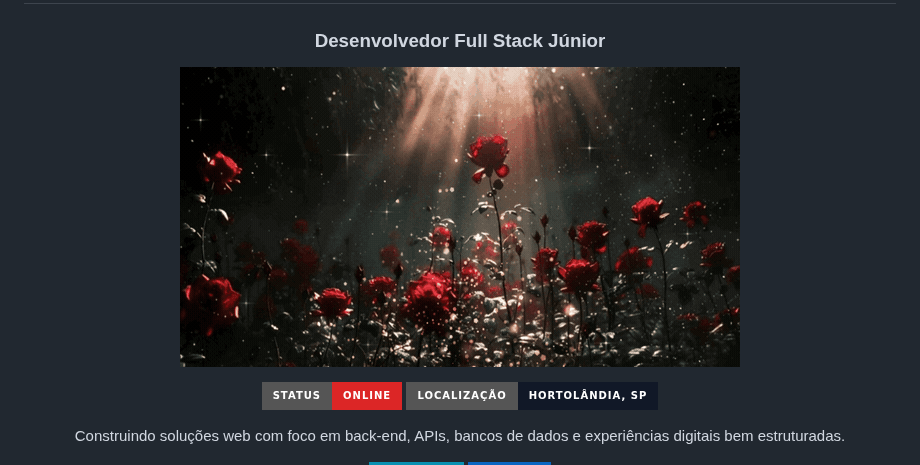
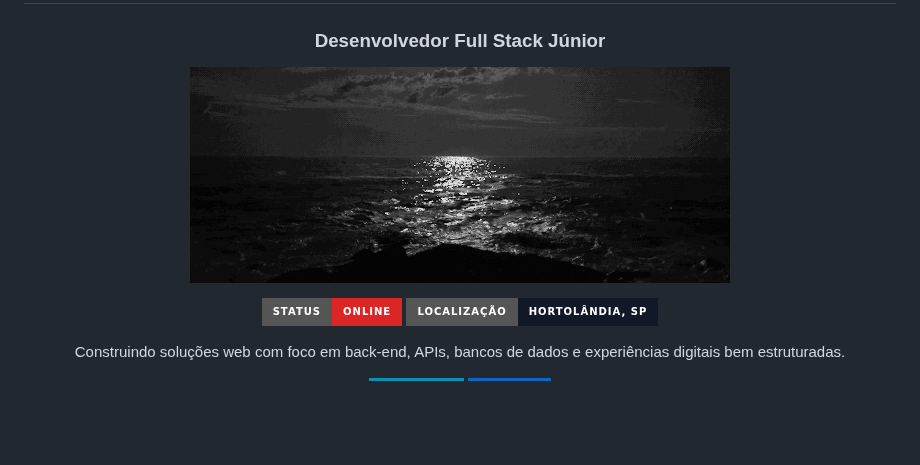
Before and after one commit to kevinsantanadev/kevinsantanadev, a Markdown page: README.md, the part around the change. Rendered like a GitHub page; pictures changed too: assets/mar-noturno.gif (added), assets/rosas-vermelhas.gif (deleted); badges without logos; blank space fills up the shorter version.

Commit message:
Substitui banner pelo mar noturno

```diff
--- a/README.md
+++ b/README.md
@@ -3,7 +3,7 @@
 <h3 align="center">Desenvolvedor Full Stack Júnior</h3>
 
 <p align="center">
-  <img src="./assets/rosas-vermelhas.gif" alt="Rosas vermelhas animadas e iluminadas em uma paisagem escura" width="560" height="300">
+  <img src="./assets/mar-noturno.gif" alt="Mar noturno animado refletindo a luz sobre as ondas" width="540">
 </p>
 
 <p align="center">
```
